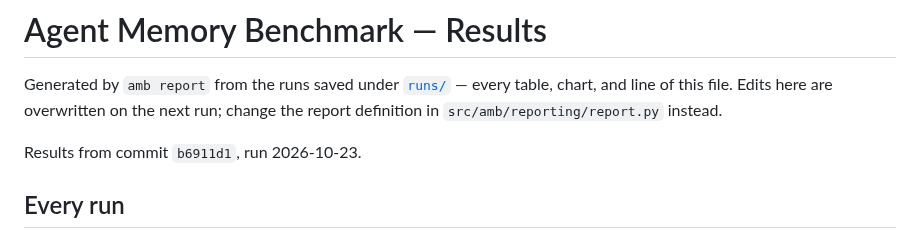
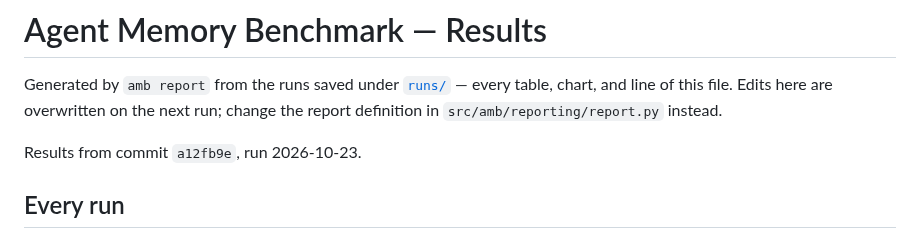
Before and after one commit to RonsenbergVI/agent-memory-benchmarks, a Markdown page: RESULTS.md, the part around the change. Rendered like a GitHub page.

```diff
--- a/RESULTS.md
+++ b/RESULTS.md
@@ -2,7 +2,7 @@
 
 Generated by `amb report` from the runs saved under [`runs/`](runs/) — every table, chart, and line of this file. Edits here are overwritten on the next run; change the report definition in `src/amb/reporting/report.py` instead.
 
-Results from commit `b6911d1`, run 2026-10-23.
+Results from commit `a12fb9e`, run 2026-10-23.
 
 ## Every run
 
```
Also changed, not shown: README.md (+5 -65 lines), plots/locomo/attribution_k10.png (added), plots/locomo/attribution_k10_dark.png (added), 4 other files.
